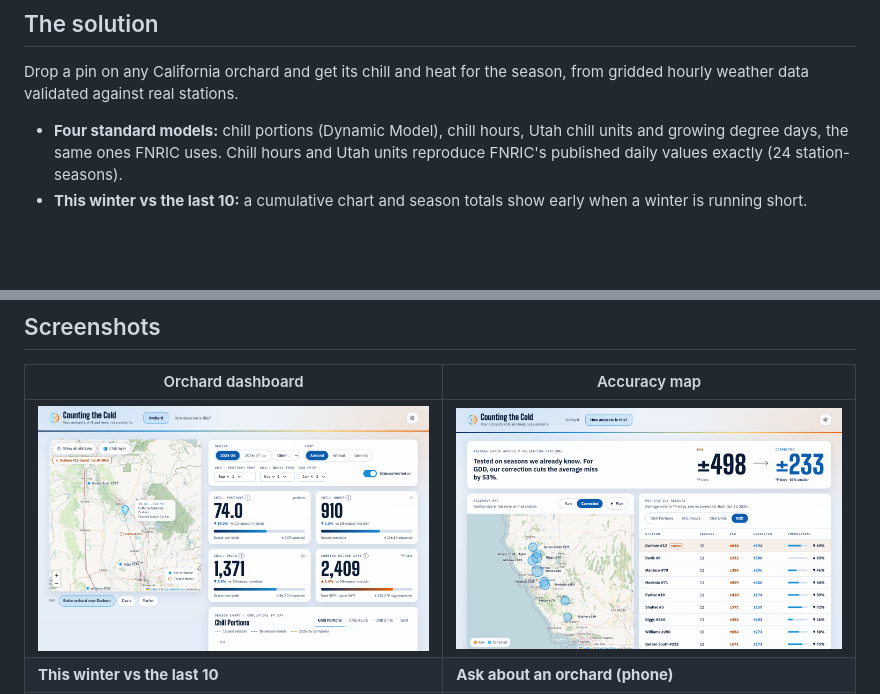
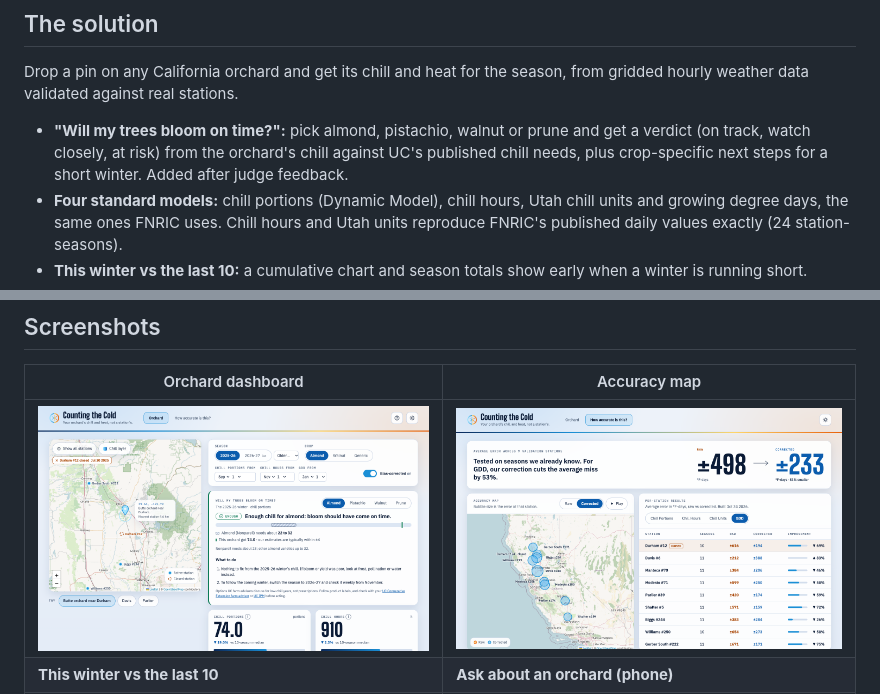
Before and after one commit to Chuckisawsome12345/counting-the-cold, a Markdown page: README.md, 2 parts joined by grey strips. Drawn GitHub-style; pictures changed too: docs/screenshots/dashboard.png; blank space fills up the shorter version.

```diff
--- a/README.md
+++ b/README.md
@@ -16,6 +16,7 @@ Growers track both from CIMIS weather stations, but stations are sparse, sit in
 
 Drop a pin on any California orchard and get its chill and heat for the season, from gridded hourly weather data validated against real stations.
 
+- **"Will my trees bloom on time?":** pick almond, pistachio, walnut or prune and get a verdict (on track, watch closely, at risk) from the orchard's chill against UC's published chill needs, plus crop-specific next steps for a short winter. Added after judge feedback.
 - **Four standard models:** chill portions (Dynamic Model), chill hours, Utah chill units and growing degree days, the same ones FNRIC uses. Chill hours and Utah units reproduce FNRIC's published daily values exactly (24 station-seasons).
 - **This winter vs the last 10:** a cumulative chart and season totals show early when a winter is running short.
 - **Forecast and outlook:** a 16-day forecast plus a likely end-of-season range based on the last 10 seasons.
```
Also changed, not shown: 6 other files.
